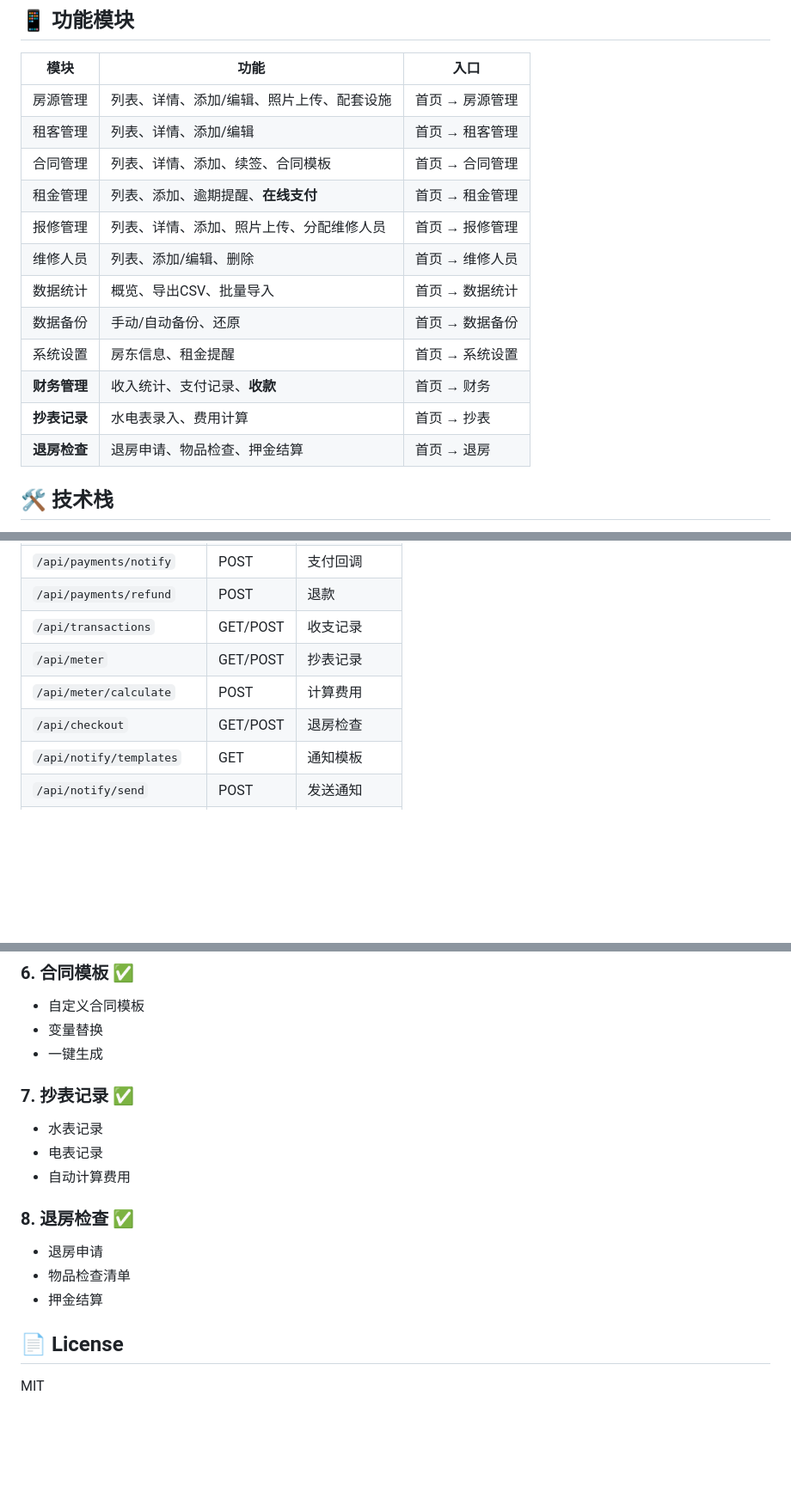
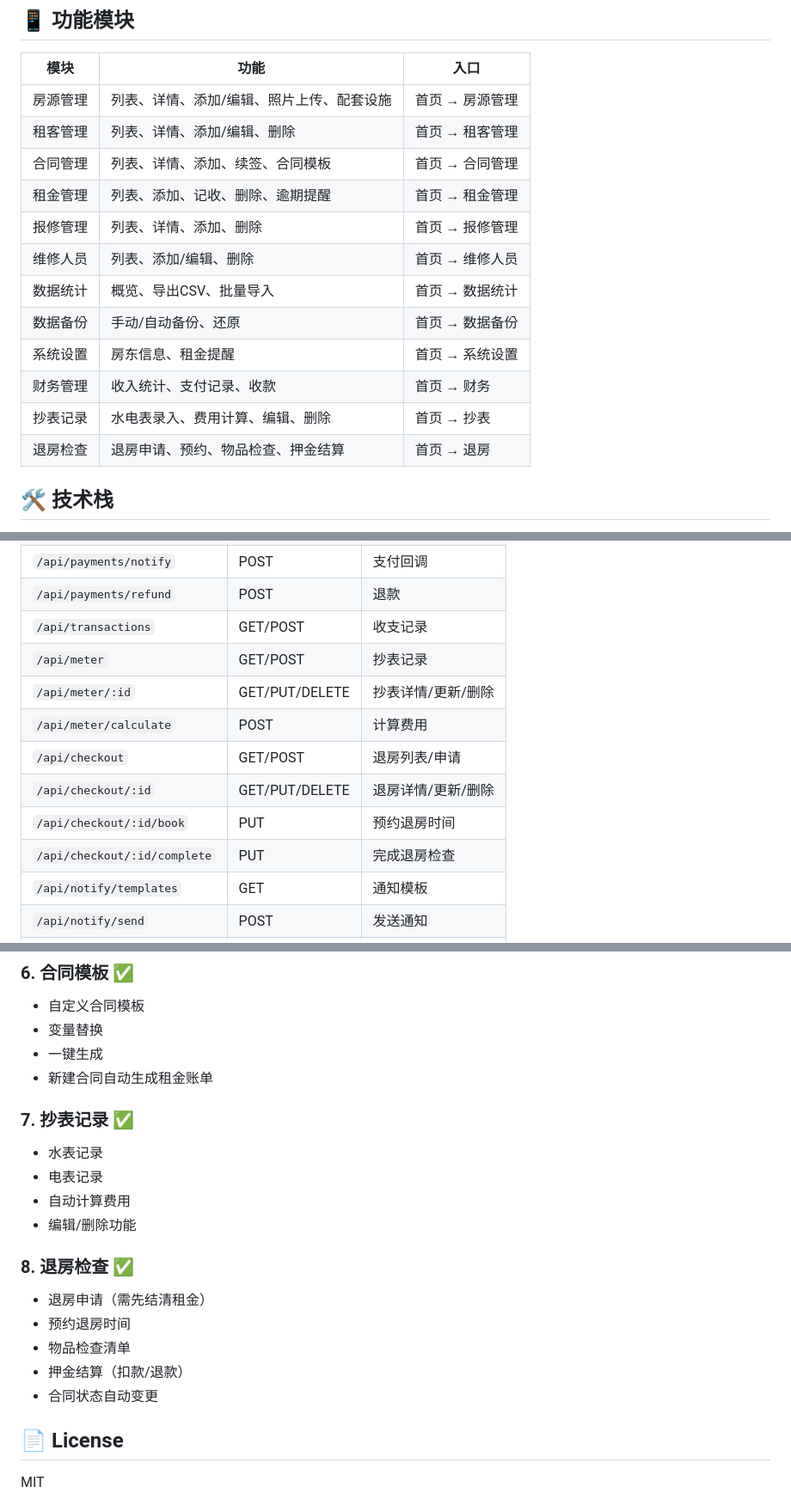
Before and after one commit to cs54534611/rental-manager, a Markdown page: README.md, 3 parts joined by grey strips. Shown at 86% size. Rendered like a GitHub page; blank space fills up the shorter version.

Commit message:
docs: 更新README文档

```diff
--- a/README.md
+++ b/README.md
@@ -7,17 +7,17 @@
 | 模块 | 功能 | 入口 |
 |------|------|------|
 | 房源管理 | 列表、详情、添加/编辑、照片上传、配套设施 | 首页 → 房源管理 |
-| 租客管理 | 列表、详情、添加/编辑 | 首页 → 租客管理 |
+| 租客管理 | 列表、详情、添加/编辑、删除 | 首页 → 租客管理 |
 | 合同管理 | 列表、详情、添加、续签、合同模板 | 首页 → 合同管理 |
-| 租金管理 | 列表、添加、逾期提醒、**在线支付** | 首页 → 租金管理 |
-| 报修管理 | 列表、详情、添加、照片上传、分配维修人员 | 首页 → 报修管理 |
+| 租金管理 | 列表、添加、记收、删除、逾期提醒 | 首页 → 租金管理 |
+| 报修管理 | 列表、详情、添加、删除 | 首页 → 报修管理 |
 | 维修人员 | 列表、添加/编辑、删除 | 首页 → 维修人员 |
 | 数据统计 | 概览、导出CSV、批量导入 | 首页 → 数据统计 |
 | 数据备份 | 手动/自动备份、还原 | 首页 → 数据备份 |
 | 系统设置 | 房东信息、租金提醒 | 首页 → 系统设置 |
-| **财务管理** | 收入统计、支付记录、**收款** | 首页 → 财务 |
-| **抄表记录** | 水电表录入、费用计算 | 首页 → 抄表 |
-| **退房检查** | 退房申请、物品检查、押金结算 | 首页 → 退房 |
+| 财务管理 | 收入统计、支付记录、收款 | 首页 → 财务 |
+| 抄表记录 | 水电表录入、费用计算、编辑、删除 | 首页 → 抄表 |
+| 退房检查 | 退房申请、预约、物品检查、押金结算 | 首页 → 退房 |
 
 ## 🛠️ 技术栈
 
@@ -117,8 +124,12 @@ rental-manager/
 | `/api/payments/refund` | POST | 退款 |
 | `/api/transactions` | GET/POST | 收支记录 |
 | `/api/meter` | GET/POST | 抄表记录 |
+| `/api/meter/:id` | GET/PUT/DELETE | 抄表详情/更新/删除 |
 | `/api/meter/calculate` | POST | 计算费用 |
-| `/api/checkout` | GET/POST | 退房检查 |
+| `/api/checkout` | GET/POST | 退房列表/申请 |
+| `/api/checkout/:id` | GET/PUT/DELETE | 退房详情/更新/删除 |
+| `/api/checkout/:id/book` | PUT | 预约退房时间 |
+| `/api/checkout/:id/complete` | PUT | 完成退房检查 |
 | `/api/notify/templates` | GET | 通知模板 |
 | `/api/notify/send` | POST | 发送通知 |
 | `/api/contract-templates` | GET/POST | 合同模板 |
@@ -165,16 +176,20 @@ rental-manager/
 - 自定义合同模板
 - 变量替换
 - 一键生成
+- 新建合同自动生成租金账单
 
 ### 7. 抄表记录 ✅
 - 水表记录
 - 电表记录
 - 自动计算费用
+- 编辑/删除功能
 
 ### 8. 退房检查 ✅
-- 退房申请
+- 退房申请（需先结清租金）
+- 预约退房时间
 - 物品检查清单
-- 押金结算
+- 押金结算（扣款/退款）
+- 合同状态自动变更
 
 ## 📄 License
 
```
Also changed, not shown: other parts of README.md (+11 -4 lines).
